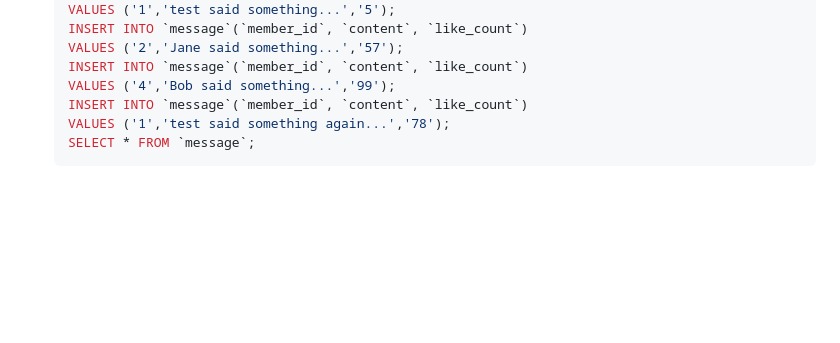
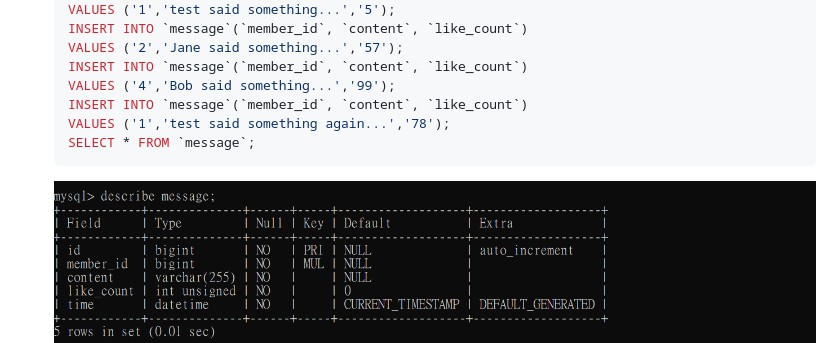
Before and after one commit to LilMP/WeHelp_Phase1, a Markdown page: week5/README.md, the part around the change printed below. Drawn GitHub-style; pictures changed too: week5/screenshots/task5-1-2.png (added); blank space fills up the shorter version.

Commit message:
task5-1 補一個DESCRIBE message table的截圖

````diff
--- a/week5/README.md
+++ b/week5/README.md
@@ -171,4 +171,5 @@ download_version: `Windows (x86, 64-bit), MSI Installer`
     VALUES ('1','test said something again...','78');
     SELECT * FROM `message`;
     ```
+    ![](screenshots/task5-1-2.png)
     ![](screenshots/task5-1.png)
````
Also changed, not shown: other parts of week5/README.md (+1 -0 lines).
